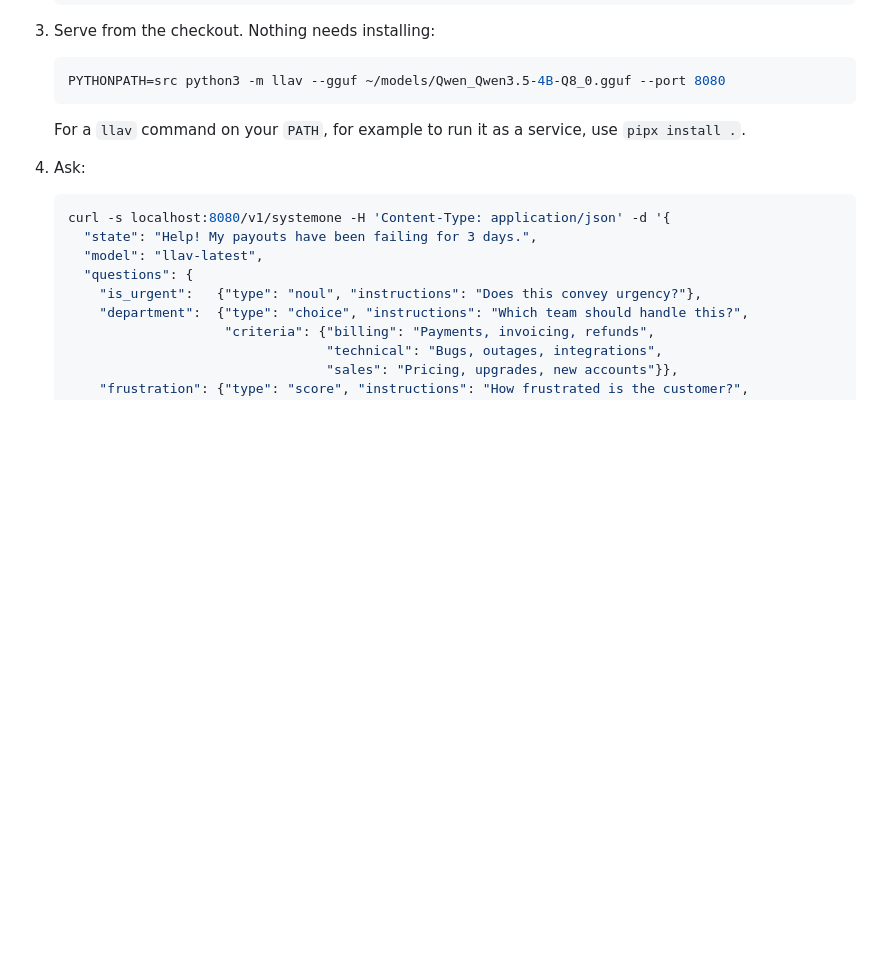
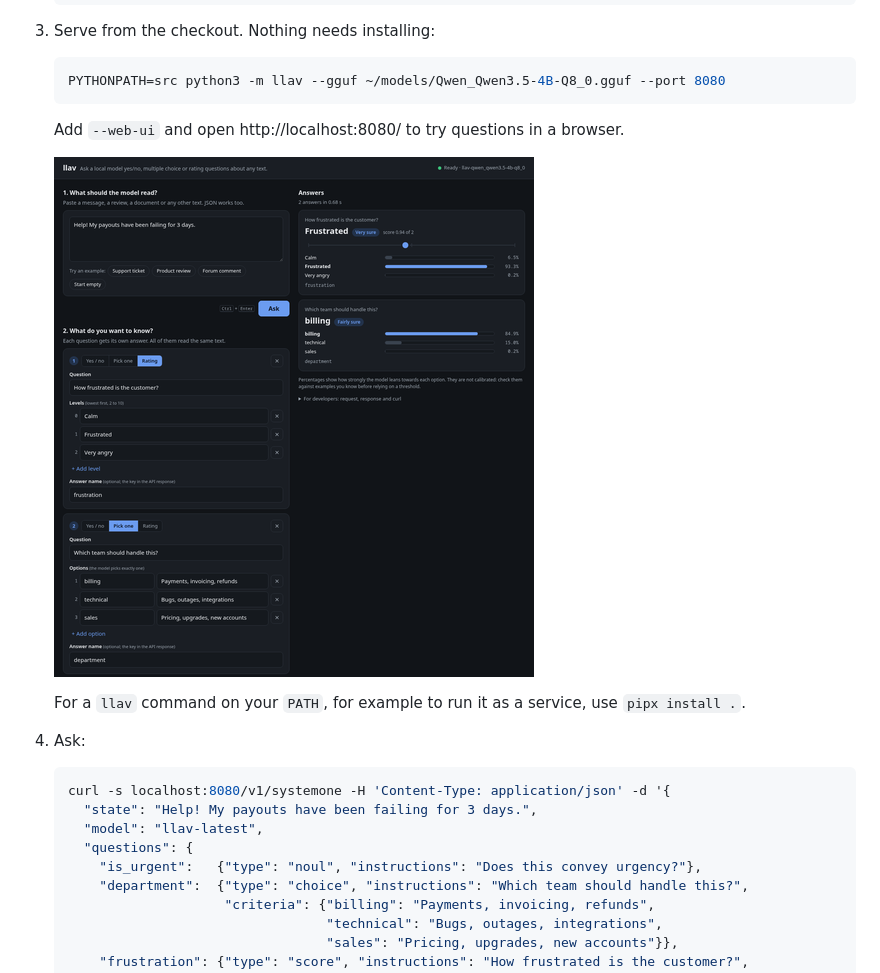
Before and after one commit to wistrand/llav, a Markdown page: README.md, the part around the change. Drawn GitHub-style; pictures changed too: docs/webui-thumb.png (added); blank space fills up the shorter version.

````diff
--- a/README.md
+++ b/README.md
@@ -53,6 +53,10 @@ probabilities of the answer labels straight from the logits. Nothing is generate
    ```bash
    PYTHONPATH=src python3 -m llav --gguf ~/models/Qwen_Qwen3.5-4B-Q8_0.gguf --port 8080
    ```
+
+   Add `--web-ui` and open http://localhost:8080/ to try questions in a browser.
+
+   <a href="docs/webui.png"><img src="docs/webui-thumb.png" width="480" alt="The llav web UI answering a rating and a choice question about a support ticket"></a>
 
    For a `llav` command on your `PATH`, for example to run it as a service, use `pipx install .`.
 
````
Also changed, not shown: CLAUDE.md (+1 -0 lines), docs/webui.png (added).
